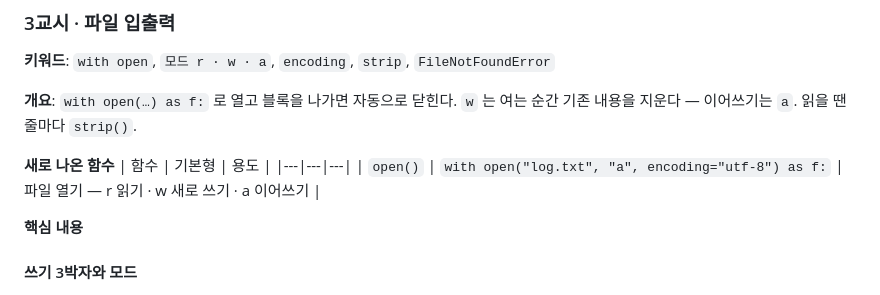
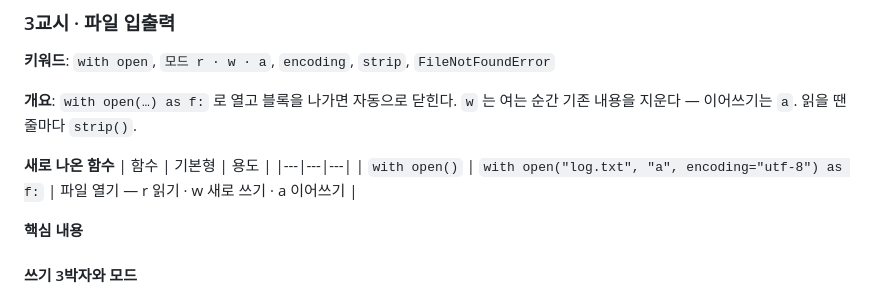
Before and after one commit to KangChoi023/midterm2, a Markdown page: notes/PY_day3.md, the part around the change. Rendered like a GitHub page.

Commit message:
Notes: Python Day 3 — name the open() row 'with open()' so it does not pick up the Linux open() detail
Co-Authored-By: Claude Opus 5.5 <noreply@anthropic.com>
Claude-Session: https://claude.ai/code/session_01P4c7fxMRAAoXnxqGeNRUvK

```diff
--- a/notes/PY_day3.md
+++ b/notes/PY_day3.md
@@ -46,7 +46,7 @@
 **새로 나온 함수**
 | 함수 | 기본형 | 용도 |
 |---|---|---|
-| `open()` | `with open("log.txt", "a", encoding="utf-8") as f:` | 파일 열기 — r 읽기 · w 새로 쓰기 · a 이어쓰기 |
+| `with open()` | `with open("log.txt", "a", encoding="utf-8") as f:` | 파일 열기 — r 읽기 · w 새로 쓰기 · a 이어쓰기 |
 
 **핵심 내용**
 
```
